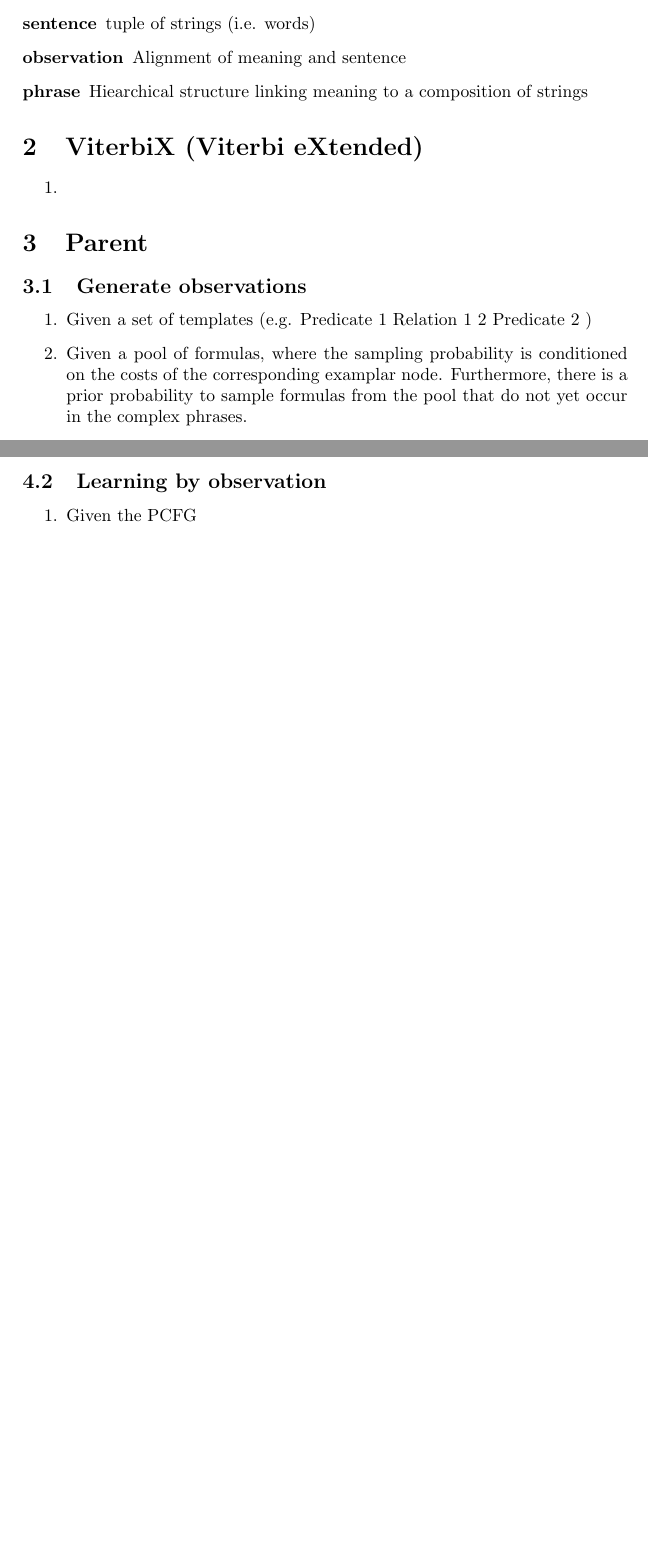
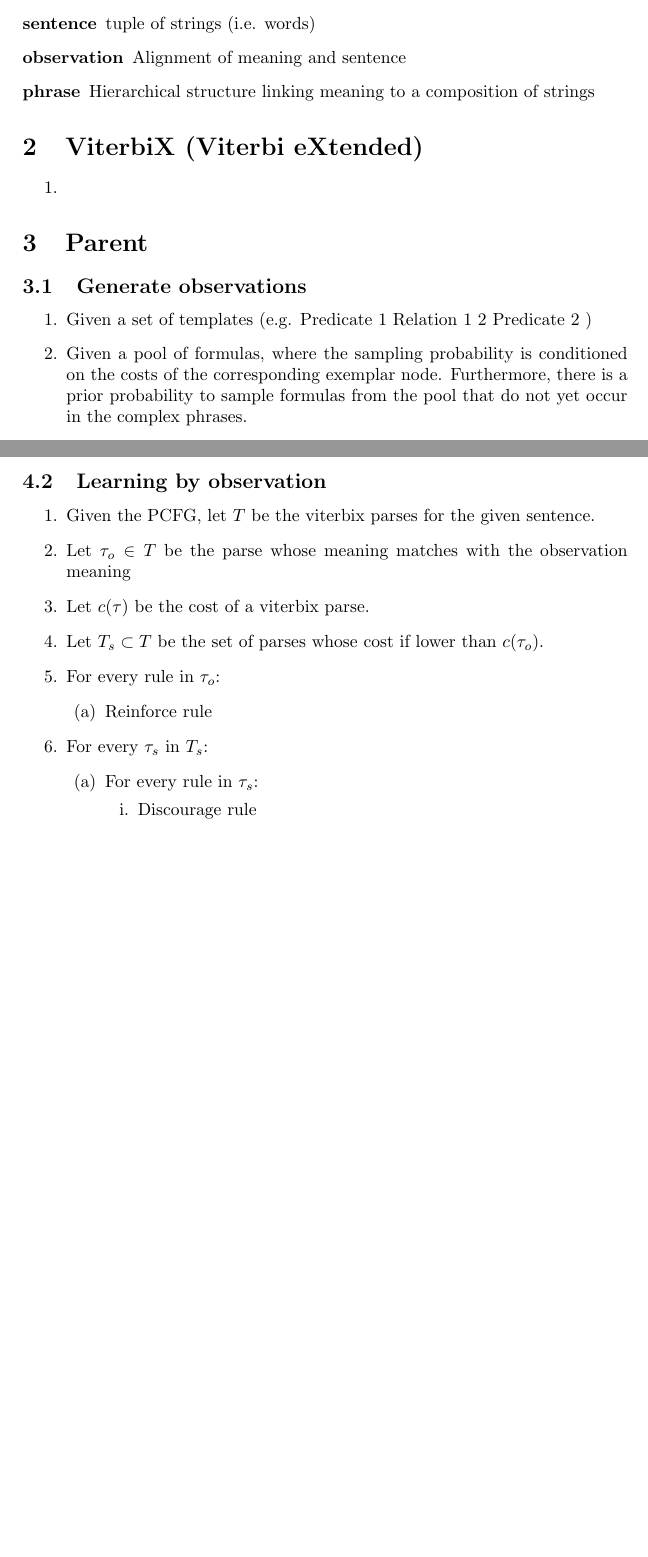
Before and after one commit to mslatour/iMSG, a LaTeX document (outline.tex): two parts of pages 1 and 2 of 2, joined at a grey line, cut so that both start at the same text, the shorter picture padded with empty space. Compiled offline with pdfLaTeX.

Commit message:
ignore tex files. Add text to Learning by observation.

```diff
--- a/outline.tex
+++ b/outline.tex
@@ -7,7 +7,7 @@
   \item[meaning] set of predicates and relations
   \item[sentence] tuple of strings (i.e. words)
   \item[observation] Alignment of meaning and sentence
-  \item[phrase] Hiearchical structure linking meaning to a composition of strings
+  \item[phrase] Hierarchical structure linking meaning to a composition of strings
 \end{description}
 
 \section{ViterbiX (Viterbi eXtended)}
@@ -19,7 +19,7 @@
 \subsection{Generate observations}
 \begin{enumerate}
   \item Given a set of templates (e.g. Predicate 1 Relation 1 2 Predicate 2 )
-  \item Given a pool of formulas, where the sampling probability is conditioned on the costs of the corresponding examplar node. Furthermore, there is a prior probability to sample formulas from the pool that do not yet occur in the complex phrases.
+  \item Given a pool of formulas, where the sampling probability is conditioned on the costs of the corresponding exemplar node. Furthermore, there is a prior probability to sample formulas from the pool that do not yet occur in the complex phrases.
   \item For all templates:
     \begin{enumerate}
       \item For all placeholders in template:
@@ -50,8 +50,21 @@
 \end{enumerate}
 \subsection{Learning by observation}
 \begin{enumerate}
-  \item Given the PCFG
-  \item
+  \item Given the PCFG, let $T$ be the viterbix parses for the given sentence.
+  \item Let $\tau_o \in T$ be the parse whose meaning matches with the observation meaning
+  \item Let $c(\tau)$ be the cost of a viterbix parse.
+  \item Let $T_s \subset T$ be the set of parses whose cost if lower than $c(\tau_o)$.
+  \item For every rule in $\tau_o$:
+    \begin{enumerate}
+      \item Reinforce rule
+    \end{enumerate}
+  \item For every $\tau_s$ in $T_s$:
+    \begin{enumerate}
+      \item For every rule in $\tau_s$:
+        \begin{enumerate}
+          \item Discourage rule
+        \end{enumerate}
+    \end{enumerate}
 \end{enumerate}
 
 % aan het eind van viterbi is er zowel een goedkoopste sentence prase als een observation phrase (mogelijk dezelfde)
```
Also changed, not shown: 1 other file.
